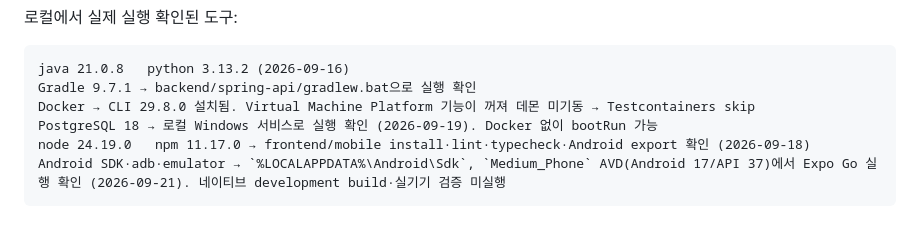
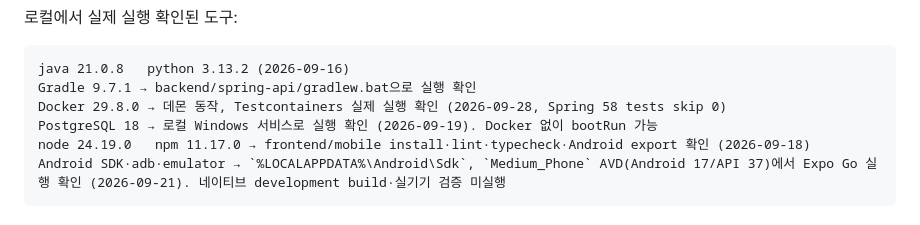
Before and after one commit to SKUnohtaekyung/PULSE_SCC, a Markdown page: AGENTS.md, the part around the change. GitHub-like rendering.

Commit message:
docs(agents): 로컬 Docker 상태를 실제 실행 결과로 갱신
Co-Authored-By: Claude Opus 5.5 <noreply@anthropic.com>

````diff
--- a/AGENTS.md
+++ b/AGENTS.md
@@ -52,7 +52,7 @@ SCC는 15주짜리 프로젝트이고 산출물의 상당 부분이 문서다.
 ```
 java 21.0.8   python 3.13.2 (2026-09-16)
 Gradle 9.7.1 → backend/spring-api/gradlew.bat으로 실행 확인
-Docker → CLI 29.8.0 설치됨. Virtual Machine Platform 기능이 꺼져 데몬 미기동 → Testcontainers skip
+Docker 29.8.0 → 데몬 동작, Testcontainers 실제 실행 확인 (2026-09-28, Spring 58 tests skip 0)
 PostgreSQL 18 → 로컬 Windows 서비스로 실행 확인 (2026-09-19). Docker 없이 bootRun 가능
 node 24.19.0   npm 11.17.0 → frontend/mobile install·lint·typecheck·Android export 확인 (2026-09-18)
 Android SDK·adb·emulator → `%LOCALAPPDATA%\Android\Sdk`, `Medium_Phone` AVD(Android 17/API 37)에서 Expo Go 실행 확인 (2026-09-21). 네이티브 development build·실기기 검증 미실행
````
